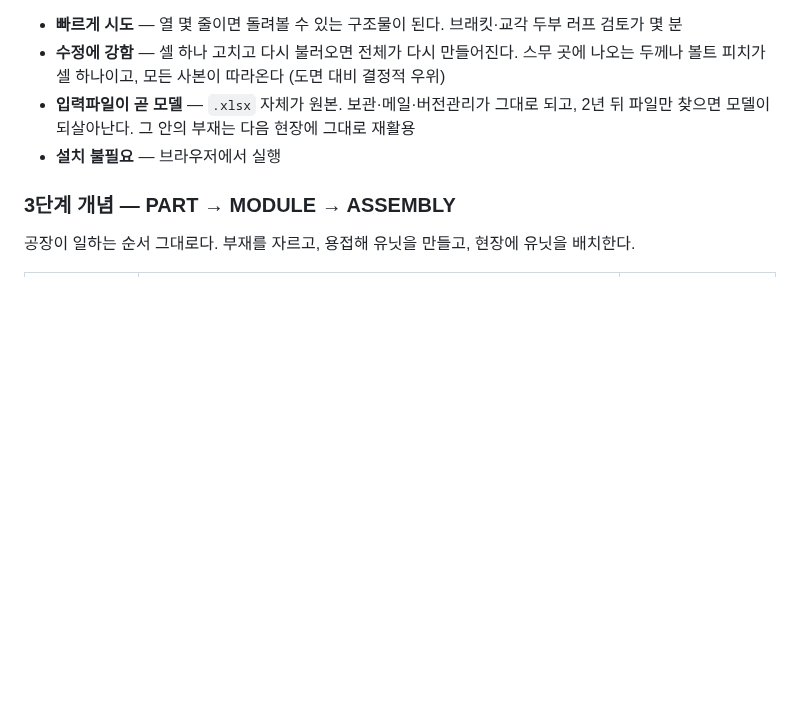
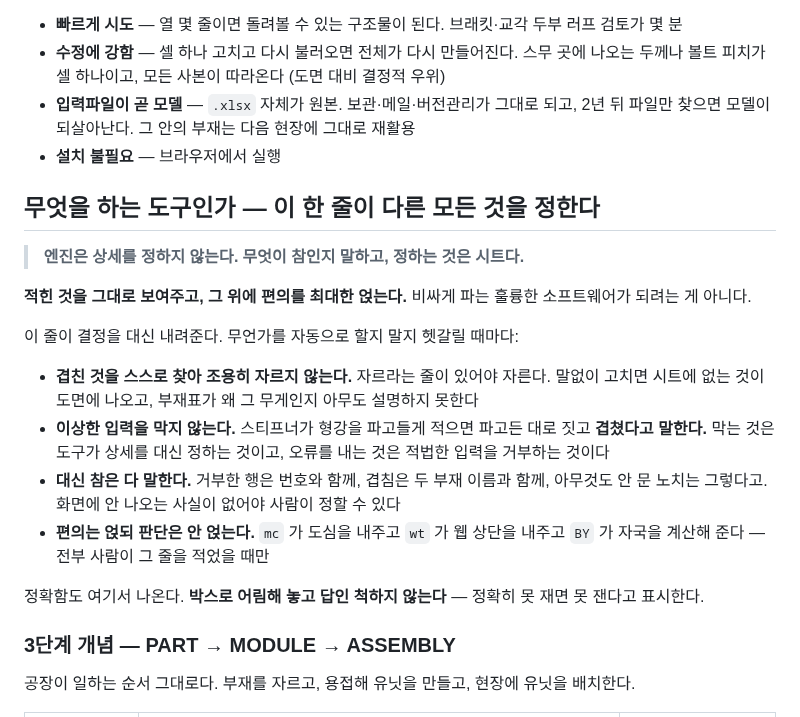
Before and after one commit to macroBIM/macroBIM, a Markdown page: plate3d/README.md, the part around the change. GitHub-like rendering; blank space fills up the shorter version.

Commit message:
README: what the tool is for, in one line
"The engine does not decide a detail. It says what is true, and the sheet
decides." Show what was typed, and pile on convenience above it. This is
not trying to be expensive software that knows better.

Written at the top because it settles arguments that would otherwise be
had one at a time: do not silently cut what overlaps, do not refuse an
input for being unusual, say every true thing on the panel, and add
convenience without adding judgement. The exactness follows from it too -
never approximate on a box and present it as an answer.

It came out of a day of deciding these one by one. Put where the next one
can be settled by reading rather than by arguing.

```diff
--- a/plate3d/README.md
+++ b/plate3d/README.md
@@ -12,6 +12,30 @@
 - **입력파일이 곧 모델** — `.xlsx` 자체가 원본. 보관·메일·버전관리가 그대로 되고, 2년 뒤 파일만
   찾으면 모델이 되살아난다. 그 안의 부재는 다음 현장에 그대로 재활용
 - **설치 불필요** — 브라우저에서 실행
+
+## 무엇을 하는 도구인가 — 이 한 줄이 다른 모든 것을 정한다
+
+> **엔진은 상세를 정하지 않는다. 무엇이 참인지 말하고, 정하는 것은 시트다.**
+
+**적힌 것을 그대로 보여주고, 그 위에 편의를 최대한 얹는다.** 비싸게 파는
+훌륭한 소프트웨어가 되려는 게 아니다.
+
+이 줄이 결정을 대신 내려준다. 무언가를 자동으로 할지 말지 헷갈릴 때마다:
+
+- **겹친 것을 스스로 찾아 조용히 자르지 않는다.** 자르라는 줄이 있어야 자른다.
+  말없이 고치면 시트에 없는 것이 도면에 나오고, 부재표가 왜 그 무게인지 아무도
+  설명하지 못한다
+- **이상한 입력을 막지 않는다.** 스티프너가 형강을 파고들게 적으면 파고든 대로
+  짓고 **겹쳤다고 말한다.** 막는 것은 도구가 상세를 대신 정하는 것이고, 오류를
+  내는 것은 적법한 입력을 거부하는 것이다
+- **대신 참은 다 말한다.** 거부한 행은 번호와 함께, 겹침은 두 부재 이름과 함께,
+  아무것도 안 문 노치는 그렇다고. 화면에 안 나오는 사실이 없어야 사람이 정할 수
+  있다
+- **편의는 얹되 판단은 안 얹는다.** `mc` 가 도심을 내주고 `wt` 가 웹 상단을
+  내주고 `BY` 가 자국을 계산해 준다 — 전부 사람이 그 줄을 적었을 때만
+
+정확함도 여기서 나온다. **박스로 어림해 놓고 답인 척하지 않는다** — 정확히 못
+재면 못 잰다고 표시한다.
 
 ### 3단계 개념 — PART → MODULE → ASSEMBLY
 
```
